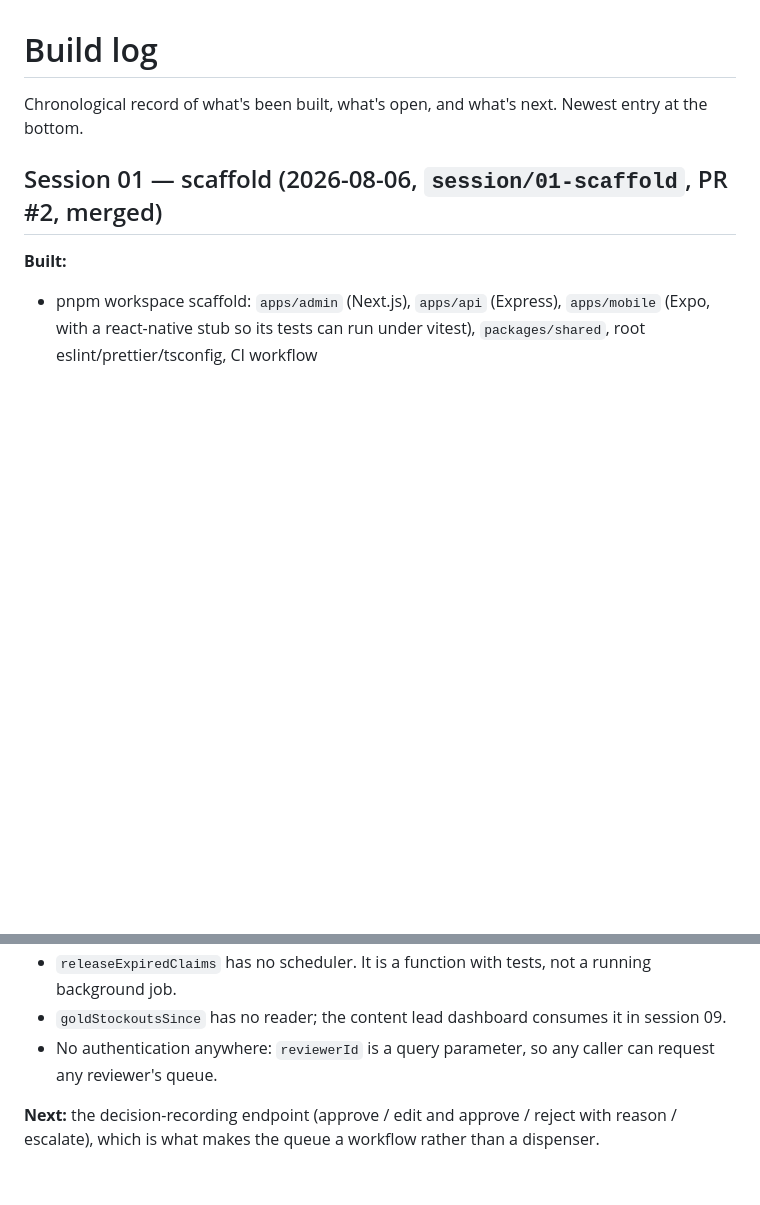
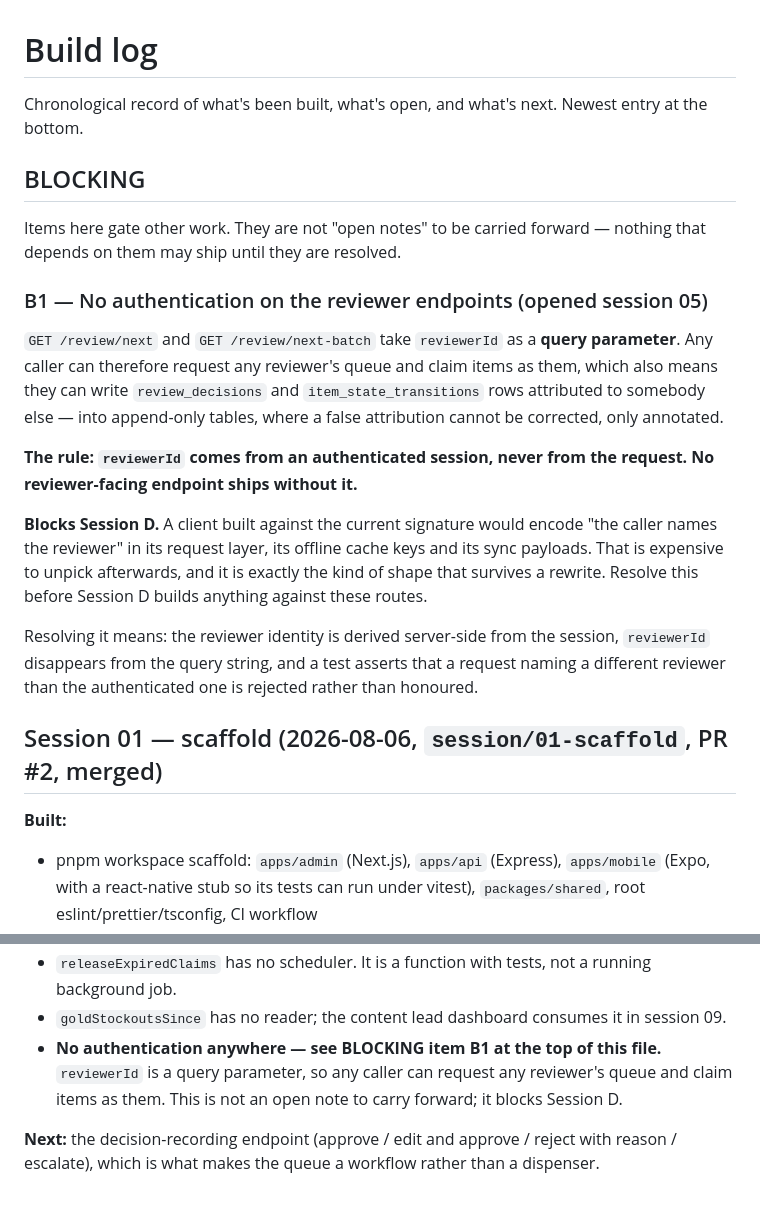
Before and after one commit to zakatechsoftwares/jamb-prep, a Markdown page: docs/build-log.md, 2 parts joined by grey strips. Drawn GitHub-style; blank space fills up the shorter version.

Commit message:
docs: raise the reviewer-endpoint auth gap to a blocking item
The build log gains a BLOCKING section at the top, ahead of the session
entries, for items that gate other work rather than items to carry
forward. B1 is the first entry.

GET /review/next and /review/next-batch take reviewerId as a query
parameter, so any caller can request any reviewer's queue and claim items
as them — which also means writing review_decisions and
item_state_transitions rows attributed to somebody else, into append-only
tables where a false attribution cannot be corrected, only annotated.

The rule is stated explicitly: reviewerId comes from an authenticated
session, never from the request, and no reviewer-facing endpoint ships
without it.

Recorded as blocking Session D specifically. A client built against the
current signature would encode "the caller names the reviewer" into its
request layer, its offline cache keys and its sync payloads, which is
expensive to unpick afterwards and tends to survive a rewrite.

```diff
--- a/docs/build-log.md
+++ b/docs/build-log.md
@@ -2,6 +2,34 @@
 
 Chronological record of what's been built, what's open, and what's next.
 Newest entry at the bottom.
+
+## BLOCKING
+
+Items here gate other work. They are not "open notes" to be carried
+forward — nothing that depends on them may ship until they are resolved.
+
+### B1 — No authentication on the reviewer endpoints (opened session 05)
+
+`GET /review/next` and `GET /review/next-batch` take `reviewerId` as a
+**query parameter**. Any caller can therefore request any reviewer's queue
+and claim items as them, which also means they can write
+`review_decisions` and `item_state_transitions` rows attributed to somebody
+else — into append-only tables, where a false attribution cannot be
+corrected, only annotated.
+
+**The rule: `reviewerId` comes from an authenticated session, never from
+the request. No reviewer-facing endpoint ships without it.**
+
+**Blocks Session D.** A client built against the current signature would
+encode "the caller names the reviewer" in its request layer, its offline
+cache keys and its sync payloads. That is expensive to unpick afterwards,
+and it is exactly the kind of shape that survives a rewrite. Resolve this
+before Session D builds anything against these routes.
+
+Resolving it means: the reviewer identity is derived server-side from the
+session, `reviewerId` disappears from the query string, and a test asserts
+that a request naming a different reviewer than the authenticated one is
+rejected rather than honoured.
 
 ## Session 01 — scaffold (2026-08-06, `session/01-scaffold`, PR #2, merged)
 
@@ -203,8 +231,10 @@ documented in `packages/db/README.md`.
   a running background job.
 - `goldStockoutsSince` has no reader; the content lead dashboard consumes
   it in session 09.
-- No authentication anywhere: `reviewerId` is a query parameter, so any
-  caller can request any reviewer's queue.
+- **No authentication anywhere — see BLOCKING item B1 at the top of this
+  file.** `reviewerId` is a query parameter, so any caller can request any
+  reviewer's queue and claim items as them. This is not an open note to
+  carry forward; it blocks Session D.
 
 **Next:** the decision-recording endpoint (approve / edit and approve /
 reject with reason / escalate), which is what makes the queue a workflow
```
